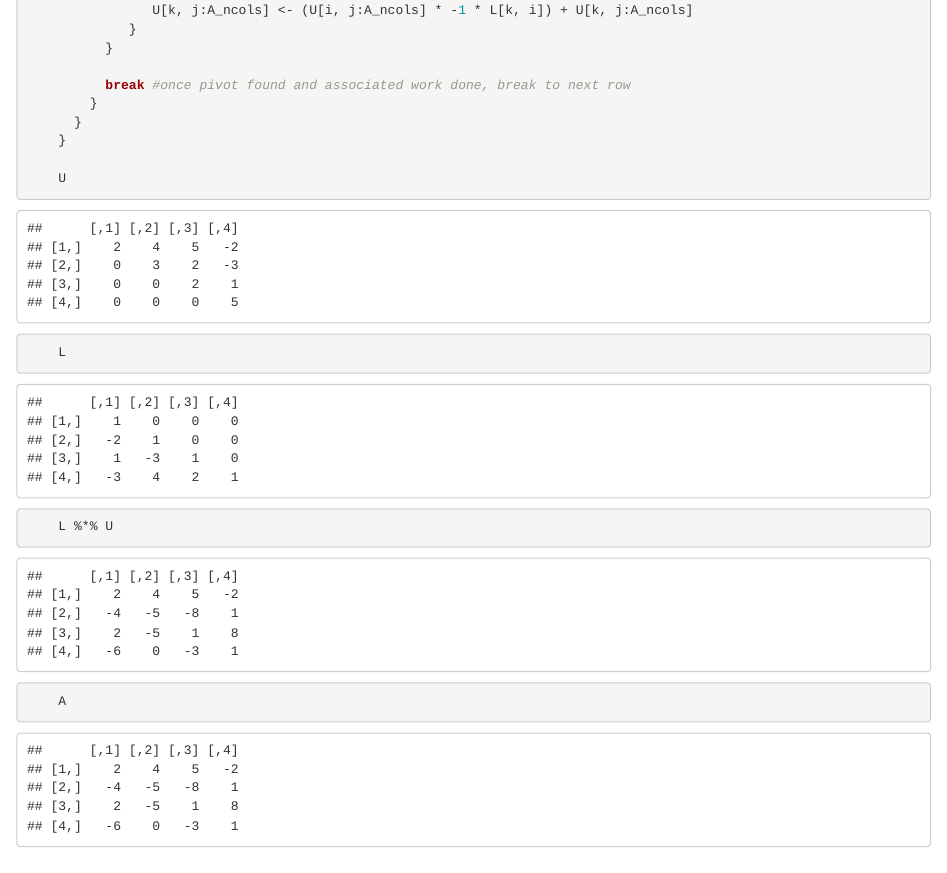
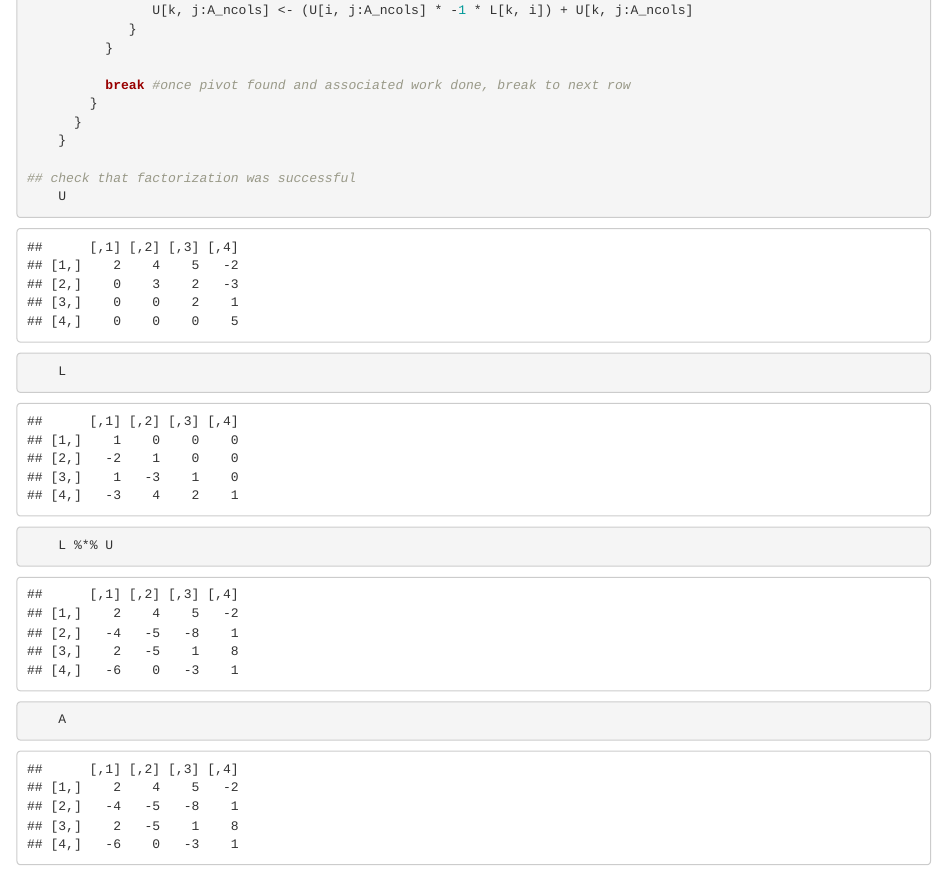
Before and after one commit to ChadRyanBailey/605-Fund-Comp-Math, an R Markdown document (Week_02/04 Hw2.Rmd): the page in a window 1100 px wide, from 780 px down. Rendered offline with R 4.5, knitr and Pandoc, with nearby package versions.

Commit message:
update hw2

```diff
--- a/Week_02/04 Hw2.Rmd
+++ b/Week_02/04 Hw2.Rmd
@@ -53,9 +53,9 @@ This script factorizes a matrix A into LU.
       }
     }
 
+## check that factorization was successful
     U
     L
-
     L %*% U
     A
 
```
Also changed, not shown: Week_02/04-Hw2.html, 1 other file.
